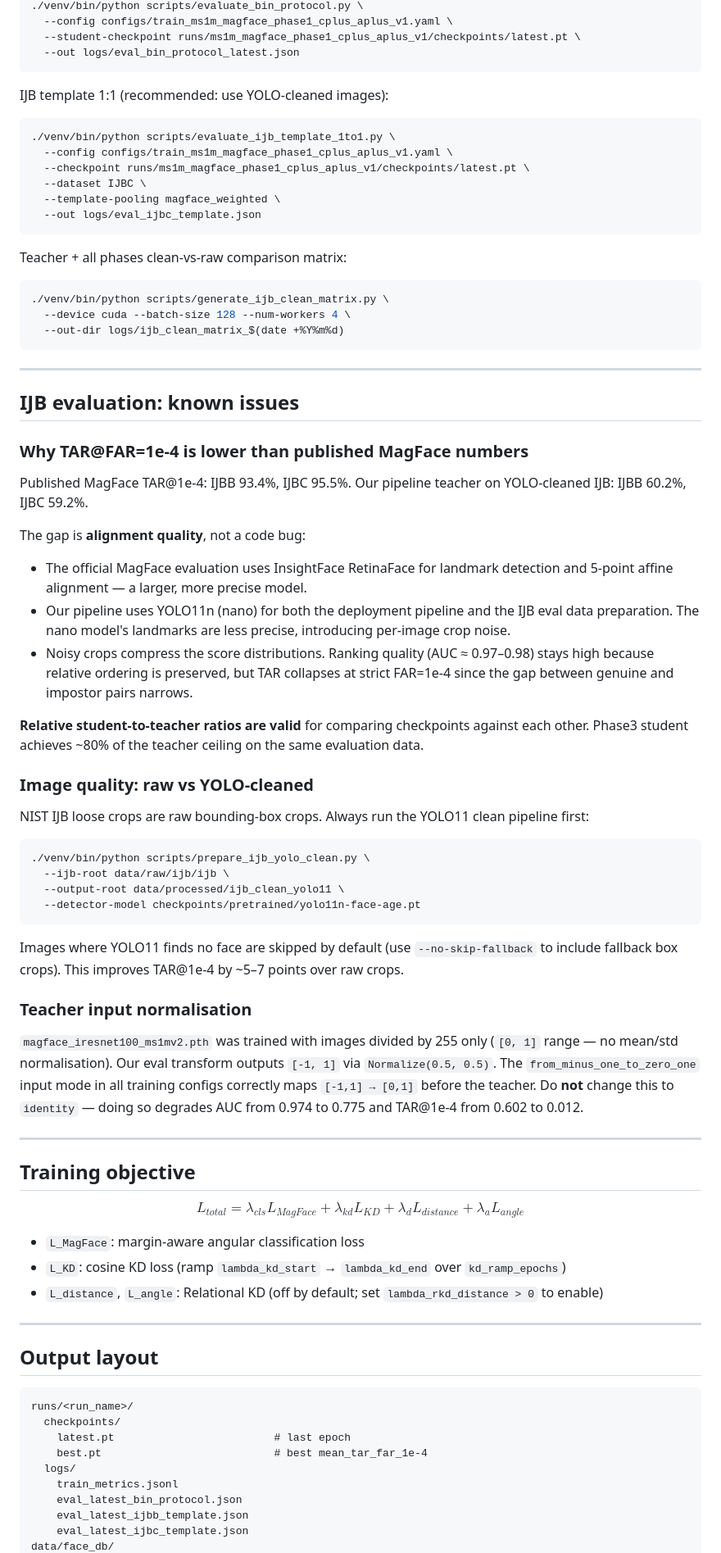
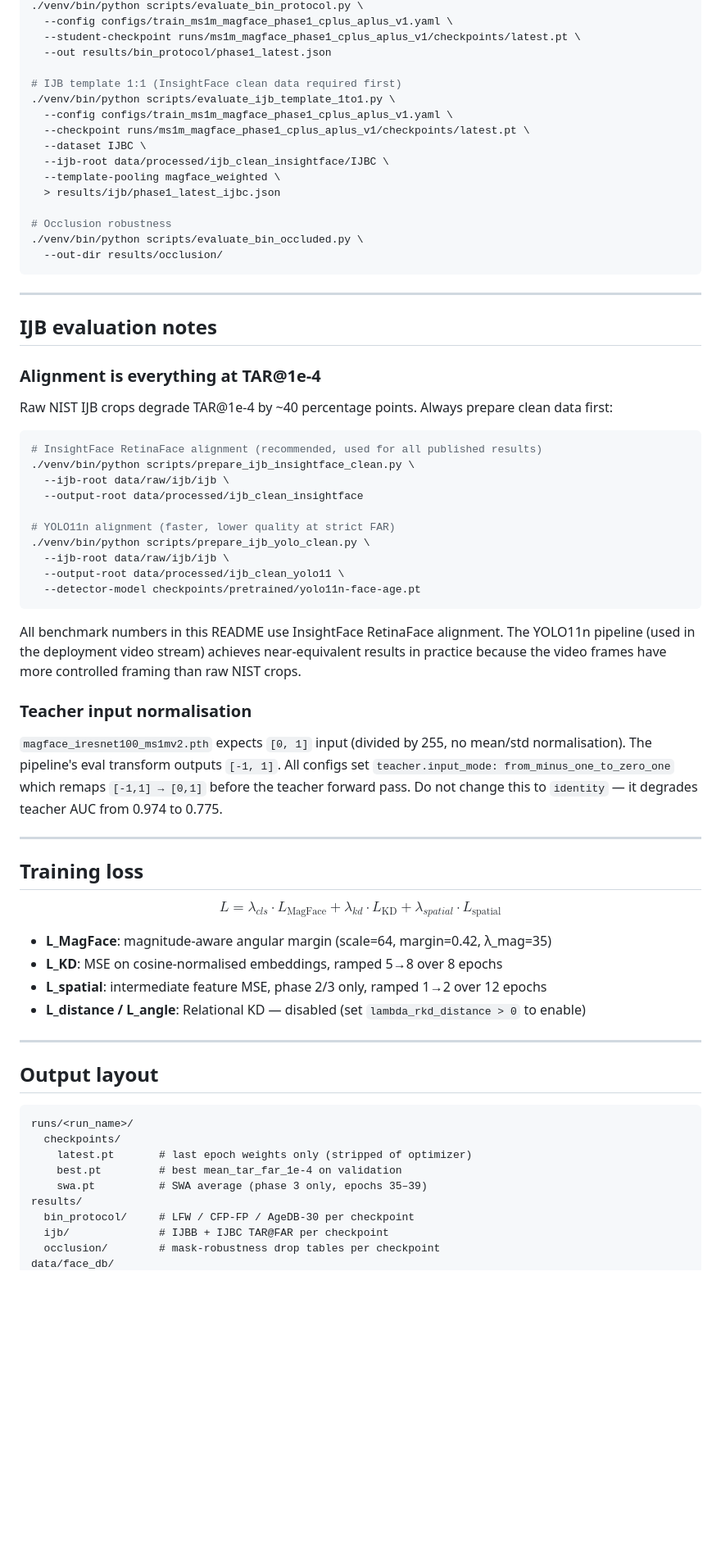
Before and after one commit to Prism190/VGU_FaceRec_Project, a Markdown page: README.md, the part around one of its changes. Shown at 82% size. Drawn GitHub-style; blank space fills up the shorter version.

````diff
--- a/README.md
+++ b/README.md
@@ -255,71 +235,59 @@ Bin protocol (LFW / CFP-FP / AgeDB-30):
 ./venv/bin/python scripts/evaluate_bin_protocol.py \
   --config configs/train_ms1m_magface_phase1_cplus_aplus_v1.yaml \
   --student-checkpoint runs/ms1m_magface_phase1_cplus_aplus_v1/checkpoints/latest.pt \
-  --out logs/eval_bin_protocol_latest.json
-```
+  --out results/bin_protocol/phase1_latest.json
 
-IJB template 1:1 (recommended: use YOLO-cleaned images):
-
-```bash
+# IJB template 1:1 (InsightFace clean data required first)
 ./venv/bin/python scripts/evaluate_ijb_template_1to1.py \
   --config configs/train_ms1m_magface_phase1_cplus_aplus_v1.yaml \
   --checkpoint runs/ms1m_magface_phase1_cplus_aplus_v1/checkpoints/latest.pt \
   --dataset IJBC \
+  --ijb-root data/processed/ijb_clean_insightface/IJBC \
   --template-pooling magface_weighted \
-  --out logs/eval_ijbc_template.json
-```
+  > results/ijb/phase1_latest_ijbc.json
 
-Teacher + all phases clean-vs-raw comparison matrix:
-
-```bash
-./venv/bin/python scripts/generate_ijb_clean_matrix.py \
-  --device cuda --batch-size 128 --num-workers 4 \
-  --out-dir logs/ijb_clean_matrix_$(date +%Y%m%d)
+# Occlusion robustness
+./venv/bin/python scripts/evaluate_bin_occluded.py \
+  --out-dir results/occlusion/
 ```
 
 ---
 
-## IJB evaluation: known issues
+## IJB evaluation notes
 
-### Why TAR@FAR=1e-4 is lower than published MagFace numbers
+### Alignment is everything at TAR@1e-4
 
-Published MagFace TAR@1e-4: IJBB 93.4%, IJBC 95.5%.
-Our pipeline teacher on YOLO-cleaned IJB: IJBB 60.2%, IJBC 59.2%.
-
-The gap is **alignment quality**, not a code bug:
-
-- The official MagFace evaluation uses InsightFace RetinaFace for landmark detection and 5-point affine alignment — a larger, more precise model.
-- Our pipeline uses YOLO11n (nano) for both the deployment pipeline and the IJB eval data preparation. The nano model's landmarks are less precise, introducing per-image crop noise.
-- Noisy crops compress the score distributions. Ranking quality (AUC ≈ 0.97–0.98) stays high because relative ordering is preserved, but TAR collapses at strict FAR=1e-4 since the gap between genuine and impostor pairs narrows.
-
-**Relative student-to-teacher ratios are valid** for comparing checkpoints against each other. Phase3 student achieves ~80% of the teacher ceiling on the same evaluation data.
-
-### Image quality: raw vs YOLO-cleaned
-
-NIST IJB loose crops are raw bounding-box crops. Always run the YOLO11 clean pipeline first:
+Raw NIST IJB crops degrade TAR@1e-4 by ~40 percentage points. Always prepare clean data first:
 
 ```bash
+# InsightFace RetinaFace alignment (recommended, used for all published results)
+./venv/bin/python scripts/prepare_ijb_insightface_clean.py \
+  --ijb-root data/raw/ijb/ijb \
+  --output-root data/processed/ijb_clean_insightface
+
+# YOLO11n alignment (faster, lower quality at strict FAR)
 ./venv/bin/python scripts/prepare_ijb_yolo_clean.py \
   --ijb-root data/raw/ijb/ijb \
   --output-root data/processed/ijb_clean_yolo11 \
   --detector-model checkpoints/pretrained/yolo11n-face-age.pt
 ```
 
-Images where YOLO11 finds no face are skipped by default (use `--no-skip-fallback` to include fallback box crops). This improves TAR@1e-4 by ~5–7 points over raw crops.
+All benchmark numbers in this README use InsightFace RetinaFace alignment. The YOLO11n pipeline (used in the deployment video stream) achieves near-equivalent results in practice because the video frames have more controlled framing than raw NIST crops.
 
 ### Teacher input normalisation
 
-`magface_iresnet100_ms1mv2.pth` was trained with images divided by 255 only (`[0, 1]` range — no mean/std normalisation). Our eval transform outputs `[-1, 1]` via `Normalize(0.5, 0.5)`. The `from_minus_one_to_zero_one` input mode in all training configs correctly maps `[-1,1] → [0,1]` before the teacher. Do **not** change this to `identity` — doing so degrades AUC from 0.974 to 0.775 and TAR@1e-4 from 0.602 to 0.012.
+`magface_iresnet100_ms1mv2.pth` expects `[0, 1]` input (divided by 255, no mean/std normalisation). The pipeline's eval transform outputs `[-1, 1]`. All configs set `teacher.input_mode: from_minus_one_to_zero_one` which remaps `[-1,1] → [0,1]` before the teacher forward pass. Do not change this to `identity` — it degrades teacher AUC from 0.974 to 0.775.
 
 ---
 
-## Training objective
+## Training loss
 
-$$L_{total} = \lambda_{cls} L_{MagFace} + \lambda_{kd} L_{KD} + \lambda_d L_{distance} + \lambda_a L_{angle}$$
+$$L = \lambda_{cls} \cdot L_{\text{MagFace}} + \lambda_{kd} \cdot L_{\text{KD}} + \lambda_{spatial} \cdot L_{\text{spatial}}$$
 
-- `L_MagFace`: margin-aware angular classification loss
-- `L_KD`: cosine KD loss (ramp `lambda_kd_start` → `lambda_kd_end` over `kd_ramp_epochs`)
-- `L_distance`, `L_angle`: Relational KD (off by default; set `lambda_rkd_distance > 0` to enable)
+- **L_MagFace**: magnitude-aware angular margin (scale=64, margin=0.42, λ_mag=35)
+- **L_KD**: MSE on cosine-normalised embeddings, ramped 5→8 over 8 epochs
+- **L_spatial**: intermediate feature MSE, phase 2/3 only, ramped 1→2 over 12 epochs
+- **L_distance / L_angle**: Relational KD — disabled (set `lambda_rkd_distance > 0` to enable)
 
 ---
 
@@ -328,11 +296,11 @@ $$L_{total} = \lambda_{cls} L_{MagFace} + \lambda_{kd} L_{KD} + \lambda_d L_{dis
 ```
 runs/<run_name>/
   checkpoints/
-    latest.pt                         # last epoch
-    best.pt                           # best mean_tar_far_1e-4
-  logs/
-    train_metrics.jsonl
-    eval_latest_bin_protocol.json
-    eval_latest_ijbb_template.json
-    eval_latest_ijbc_template.json
+    latest.pt       # last epoch weights only (stripped of optimizer)
+    best.pt         # best mean_tar_far_1e-4 on validation
+    swa.pt          # SWA average (phase 3 only, epochs 35–39)
+results/
+  bin_protocol/     # LFW / CFP-FP / AgeDB-30 per checkpoint
+  ijb/              # IJBB + IJBC TAR@FAR per checkpoint
+  occlusion/        # mask-robustness drop tables per checkpoint
 data/face_db/
````
Also changed, not shown: other parts of README.md (+143 -166 lines), docs/training_phases.md (added, +180 -0 lines).
